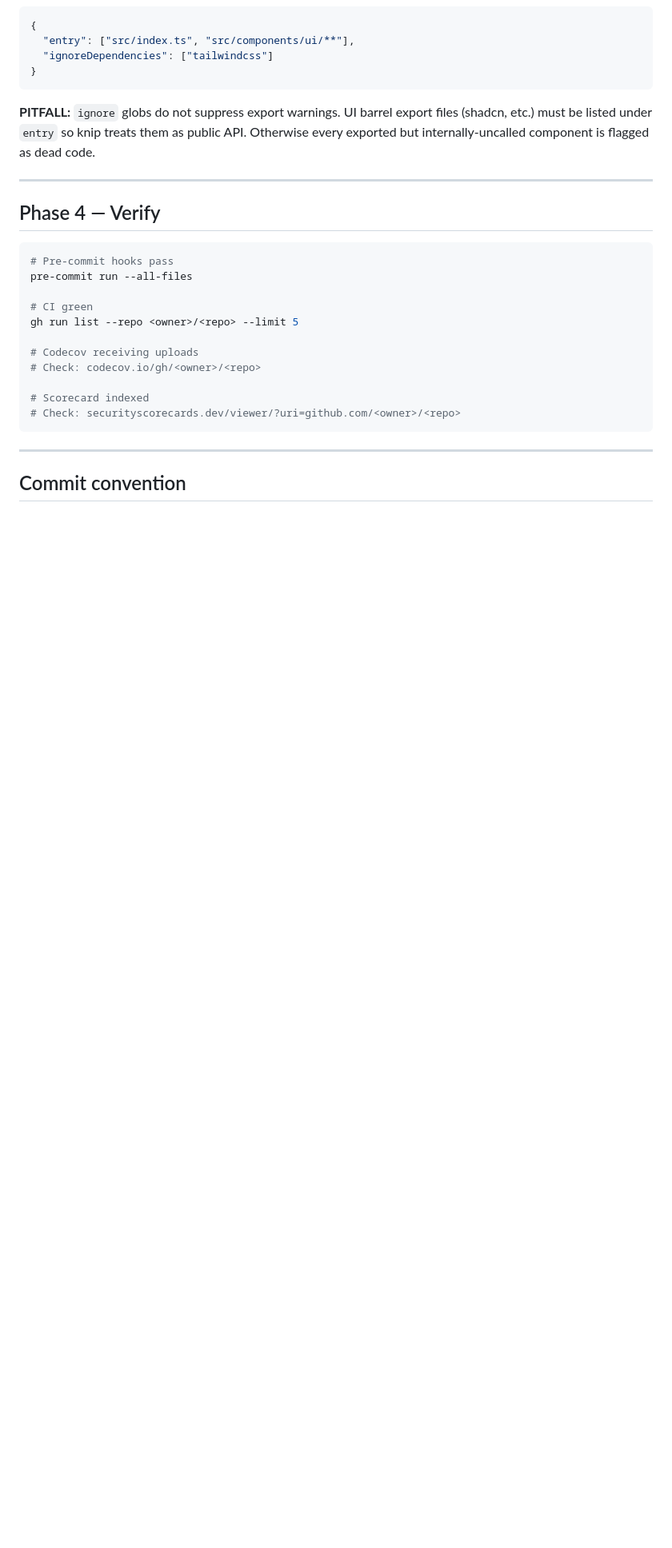
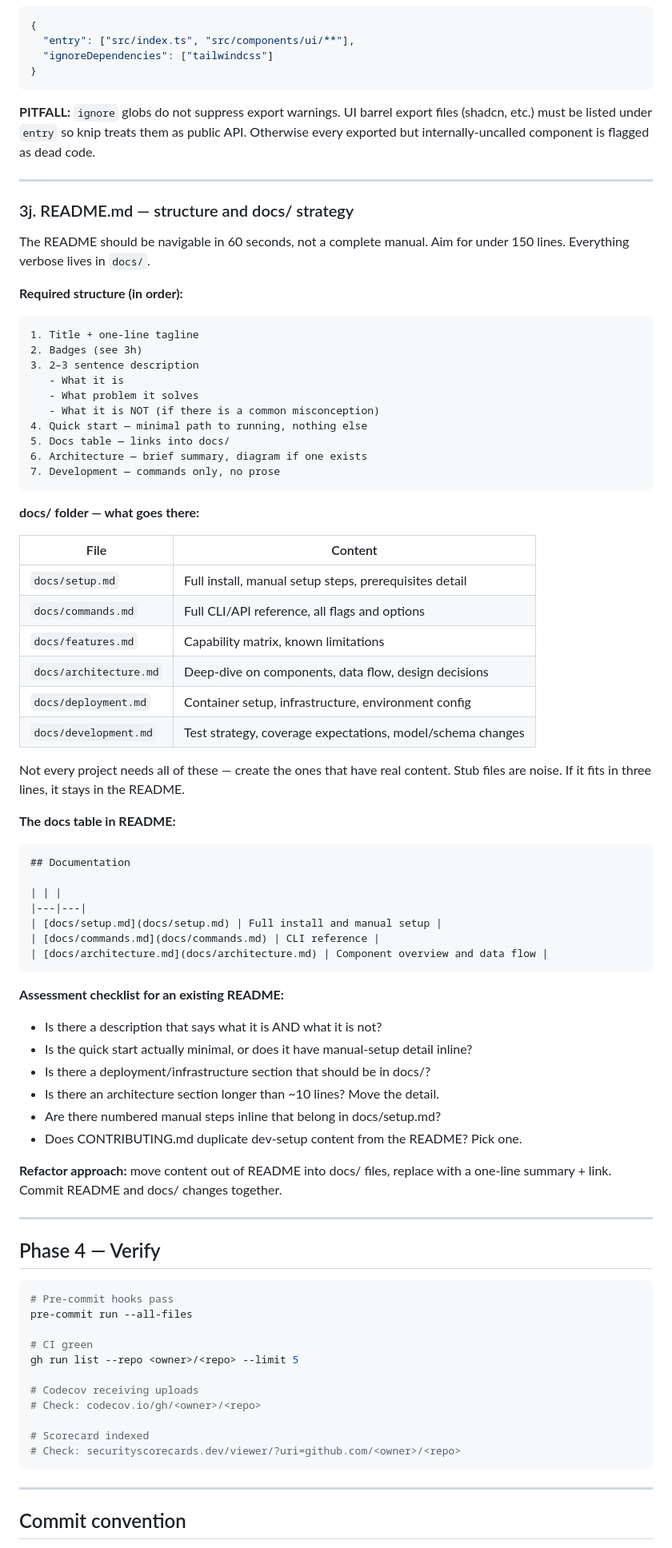
Before and after one commit to jeckyl2010/skills, a Markdown page: engineering/github-repo-professionalise/SKILL.md, the part around the change. Shown at 80% size. GitHub-like rendering; blank space fills up the shorter version.

Commit message:
sync: update github-repo-professionalise with README/docs strategy

````diff
--- a/engineering/github-repo-professionalise/SKILL.md
+++ b/engineering/github-repo-professionalise/SKILL.md
@@ -398,6 +398,66 @@ Order: CI status, CodeQL, codecov, Scorecard, License, stack/language, tooling,
 
 ---
 
+### 3j. README.md — structure and docs/ strategy
+
+The README should be navigable in 60 seconds, not a complete manual.
+Aim for under 150 lines. Everything verbose lives in `docs/`.
+
+**Required structure (in order):**
+
+```
+1. Title + one-line tagline
+2. Badges (see 3h)
+3. 2–3 sentence description
+   - What it is
+   - What problem it solves
+   - What it is NOT (if there is a common misconception)
+4. Quick start — minimal path to running, nothing else
+5. Docs table — links into docs/
+6. Architecture — brief summary, diagram if one exists
+7. Development — commands only, no prose
+```
+
+**docs/ folder — what goes there:**
+
+| File | Content |
+|------|---------|
+| `docs/setup.md` | Full install, manual setup steps, prerequisites detail |
+| `docs/commands.md` | Full CLI/API reference, all flags and options |
+| `docs/features.md` | Capability matrix, known limitations |
+| `docs/architecture.md` | Deep-dive on components, data flow, design decisions |
+| `docs/deployment.md` | Container setup, infrastructure, environment config |
+| `docs/development.md` | Test strategy, coverage expectations, model/schema changes |
+
+Not every project needs all of these — create the ones that have real content.
+Stub files are noise. If it fits in three lines, it stays in the README.
+
+**The docs table in README:**
+
+```markdown
+## Documentation
+
+| | |
+|---|---|
+| [docs/setup.md](docs/setup.md) | Full install and manual setup |
+| [docs/commands.md](docs/commands.md) | CLI reference |
+| [docs/architecture.md](docs/architecture.md) | Component overview and data flow |
+```
+
+**Assessment checklist for an existing README:**
+
+- Is there a description that says what it is AND what it is not?
+- Is the quick start actually minimal, or does it have manual-setup detail inline?
+- Is there a deployment/infrastructure section that should be in docs/?
+- Is there an architecture section longer than ~10 lines? Move the detail.
+- Are there numbered manual steps inline that belong in docs/setup.md?
+- Does CONTRIBUTING.md duplicate dev-setup content from the README? Pick one.
+
+**Refactor approach:** move content out of README into docs/ files, replace with
+a one-line summary + link. Commit README and docs/ changes together.
+
+---
+
 ## Phase 4 — Verify
 
 ```bash
````
